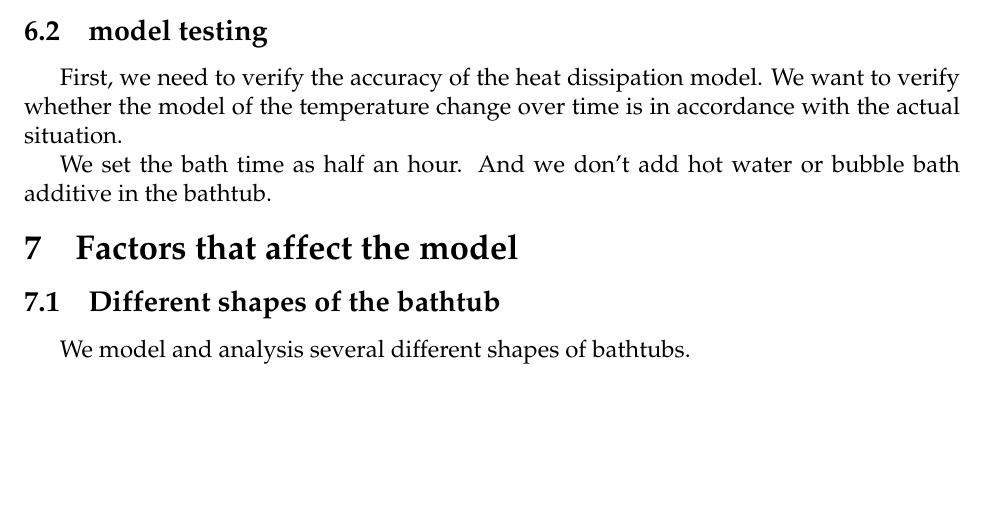
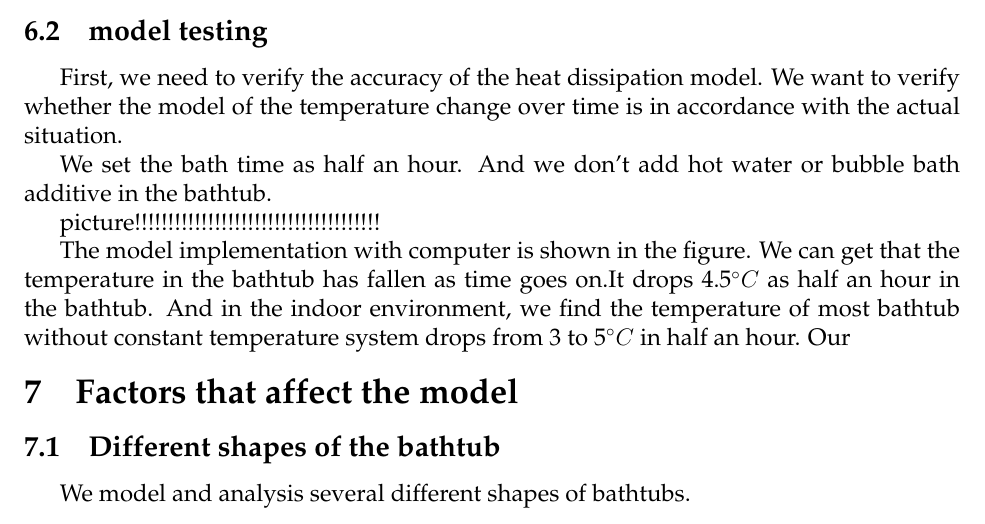
Before and after one commit to wyf0912/MCM-Simulation-Game-1, a LaTeX thesis (MCM2016.tex): part of page 7 of 12, cut so that both start at the same text, the shorter picture padded with empty space. Compiled offline with XeLaTeX.

Commit message:
add 模型结果

```diff
--- a/MCM2016.tex
+++ b/MCM2016.tex
@@ -211,7 +211,12 @@ Q_{side}&=\int_{side}dQ\\
 \subsection{model testing}			%6.2 model test
 \indent First, we need to verify the accuracy of the heat dissipation model.
 We want to verify whether the model of the temperature change over time is in accordance with the actual situation.\\
-\indent We set the bath time as half an hour. And we don't add hot water or bubble bath additive in the bathtub.
+\indent We set the bath time as half an hour. And we don't add hot water or bubble bath additive in the bathtub. \\
+\indent picture!!!!!!!!!!!!!!!!!!!!!!!!!!!!!!!!!!!!!\\
+\indent The model implementation with computer is shown in the figure.
+We can get that the temperature in the bathtub has fallen as time goes on.It drops 4.5$^{\circ}C$ as half an hour in the bathtub. And in the indoor environment, we find the temperature of most bathtub without constant temperature system drops from 3 to 5$^{\circ}C$ in half an hour. Our
+
+
 %Section 7
 \section{Factors that affect the model}
 \subsection{Different shapes of the bathtub}
```
